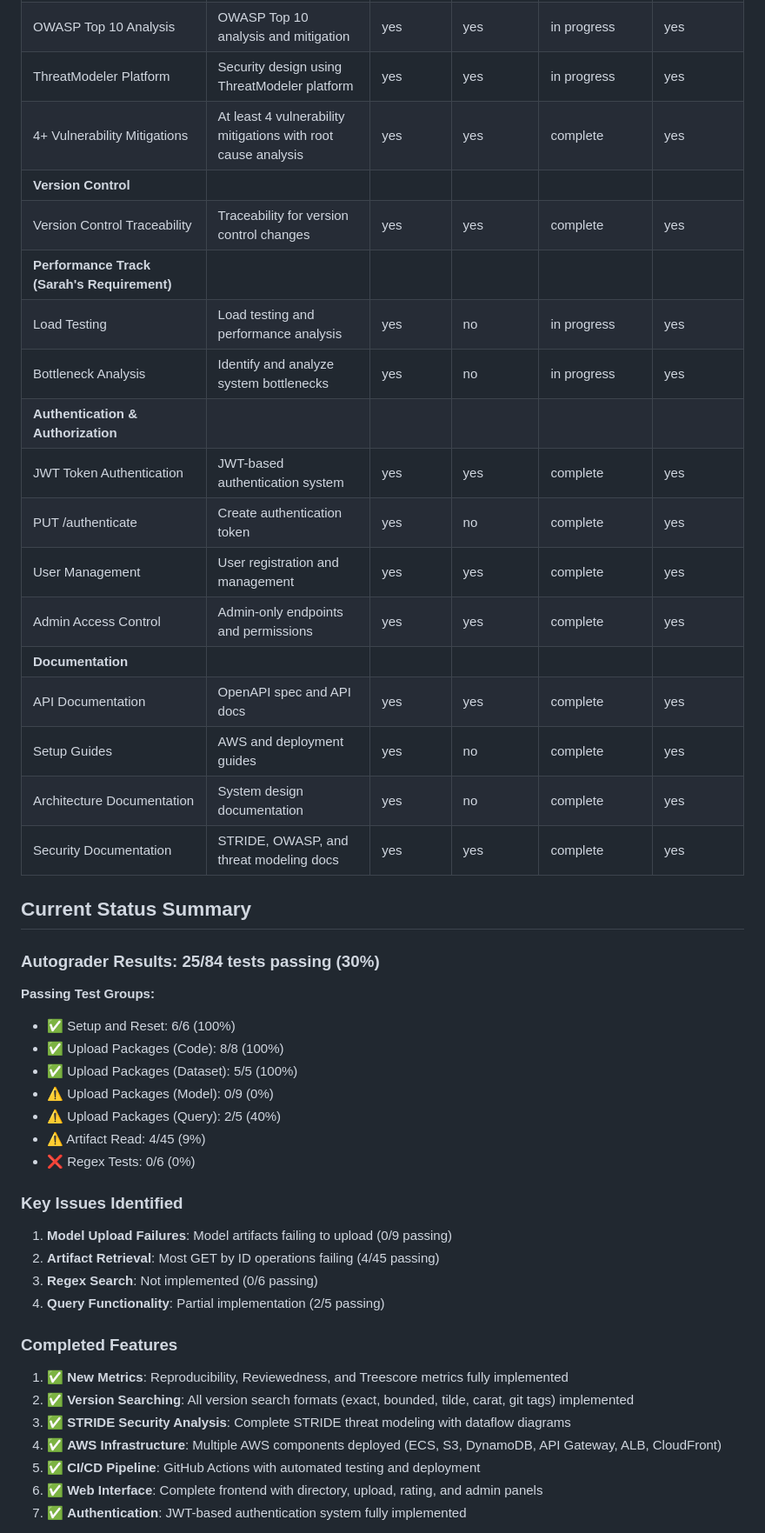
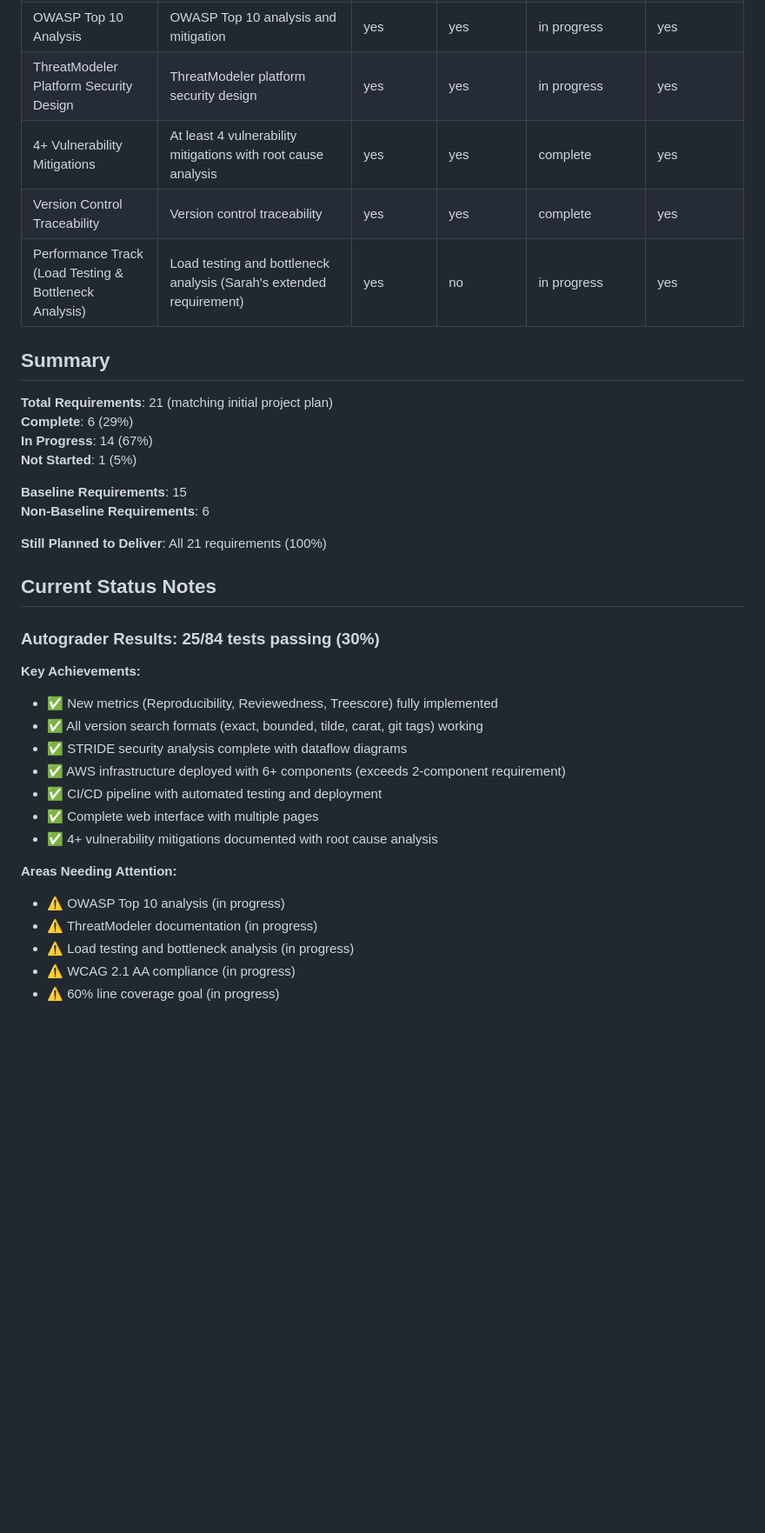
Before and after one commit to flaniyan/CS_450_Phase_2, a Markdown page: DELIVERABLES_TABLE.md, the part around one of its changes. Shown at 87% size. Rendered like a GitHub page; blank space fills up the shorter version.

```diff
--- a/DELIVERABLES_TABLE.md
+++ b/DELIVERABLES_TABLE.md
@@ -76,49 +23,38 @@
 | OWASP Top 10 Analysis | OWASP Top 10 analysis and mitigation | yes | yes | in progress | yes |
-| ThreatModeler Platform | Security design using ThreatModeler platform | yes | yes | in progress | yes |
+| ThreatModeler Platform Security Design | ThreatModeler platform security design | yes | yes | in progress | yes |
 | 4+ Vulnerability Mitigations | At least 4 vulnerability mitigations with root cause analysis | yes | yes | complete | yes |
-| **Version Control** |
-| Version Control Traceability | Traceability for version control changes | yes | yes | complete | yes |
-| **Performance Track (Sarah's Requirement)** |
-| Load Testing | Load testing and performance analysis | yes | no | in progress | yes |
-| Bottleneck Analysis | Identify and analyze system bottlenecks | yes | no | in progress | yes |
-| **Authentication & Authorization** |
-| JWT Token Authentication | JWT-based authentication system | yes | yes | complete | yes |
-| PUT /authenticate | Create authentication token | yes | no | complete | yes |
-| User Management | User registration and management | yes | yes | complete | yes |
-| Admin Access Control | Admin-only endpoints and permissions | yes | yes | complete | yes |
-| **Documentation** |
-| API Documentation | OpenAPI spec and API docs | yes | yes | complete | yes |
-| Setup Guides | AWS and deployment guides | yes | no | complete | yes |
-| Architecture Documentation | System design documentation | yes | no | complete | yes |
-| Security Documentation | STRIDE, OWASP, and threat modeling docs | yes | yes | complete | yes |
+| Version Control Traceability | Version control traceability | yes | yes | complete | yes |
+| Performance Track (Load Testing & Bottleneck Analysis) | Load testing and bottleneck analysis (Sarah's extended requirement) | yes | no | in progress | yes |
 
-## Current Status Summary
+## Summary
+
+**Total Requirements**: 21 (matching initial project plan)
+**Complete**: 6 (29%)
+**In Progress**: 14 (67%)
+**Not Started**: 1 (5%)
+
+**Baseline Requirements**: 15
+**Non-Baseline Requirements**: 6
+
+**Still Planned to Deliver**: All 21 requirements (100%)
+
+## Current Status Notes
 
 ### Autograder Results: 25/84 tests passing (30%)
 
-**Passing Test Groups:**
-- ✅ Setup and Reset: 6/6 (100%)
-- ✅ Upload Packages (Code): 8/8 (100%)
-- ✅ Upload Packages (Dataset): 5/5 (100%)
-- ⚠️ Upload Packages (Model): 0/9 (0%)
-- ⚠️ Upload Packages (Query): 2/5 (40%)
-- ⚠️ Artifact Read: 4/45 (9%)
-- ❌ Regex Tests: 0/6 (0%)
+**Key Achievements:**
+- ✅ New metrics (Reproducibility, Reviewedness, Treescore) fully implemented
+- ✅ All version search formats (exact, bounded, tilde, carat, git tags) working
+- ✅ STRIDE security analysis complete with dataflow diagrams
+- ✅ AWS infrastructure deployed with 6+ components (exceeds 2-component requirement)
+- ✅ CI/CD pipeline with automated testing and deployment
+- ✅ Complete web interface with multiple pages
+- ✅ 4+ vulnerability mitigations documented with root cause analysis
 
-### Key Issues Identified
+**Areas Needing Attention:**
+- ⚠️ OWASP Top 10 analysis (in progress)
+- ⚠️ ThreatModeler documentation (in progress)
+- ⚠️ Load testing and bottleneck analysis (in progress)
+- ⚠️ WCAG 2.1 AA compliance (in progress)
+- ⚠️ 60% line coverage goal (in progress)
 
-1. **Model Upload Failures**: Model artifacts failing to upload (0/9 passing)
-2. **Artifact Retrieval**: Most GET by ID operations failing (4/45 passing)
-3. **Regex Search**: Not implemented (0/6 passing)
-4. **Query Functionality**: Partial implementation (2/5 passing)
-
-### Completed Features
-
-1. ✅ **New Metrics**: Reproducibility, Reviewedness, and Treescore metrics fully implemented
-2. ✅ **Version Searching**: All version search formats (exact, bounded, tilde, carat, git tags) implemented
-3. ✅ **STRIDE Security Analysis**: Complete STRIDE threat modeling with dataflow diagrams
-4. ✅ **AWS Infrastructure**: Multiple AWS components deployed (ECS, S3, DynamoDB, API Gateway, ALB, CloudFront)
-5. ✅ **CI/CD Pipeline**: GitHub Actions with automated testing and deployment
-6. ✅ **Web Interface**: Complete frontend with directory, upload, rating, and admin panels
-7. ✅ **Authentication**: JWT-based authentication system fully implemented
-
```
Also changed, not shown: other parts of DELIVERABLES_TABLE.md (+17 -96 lines).
